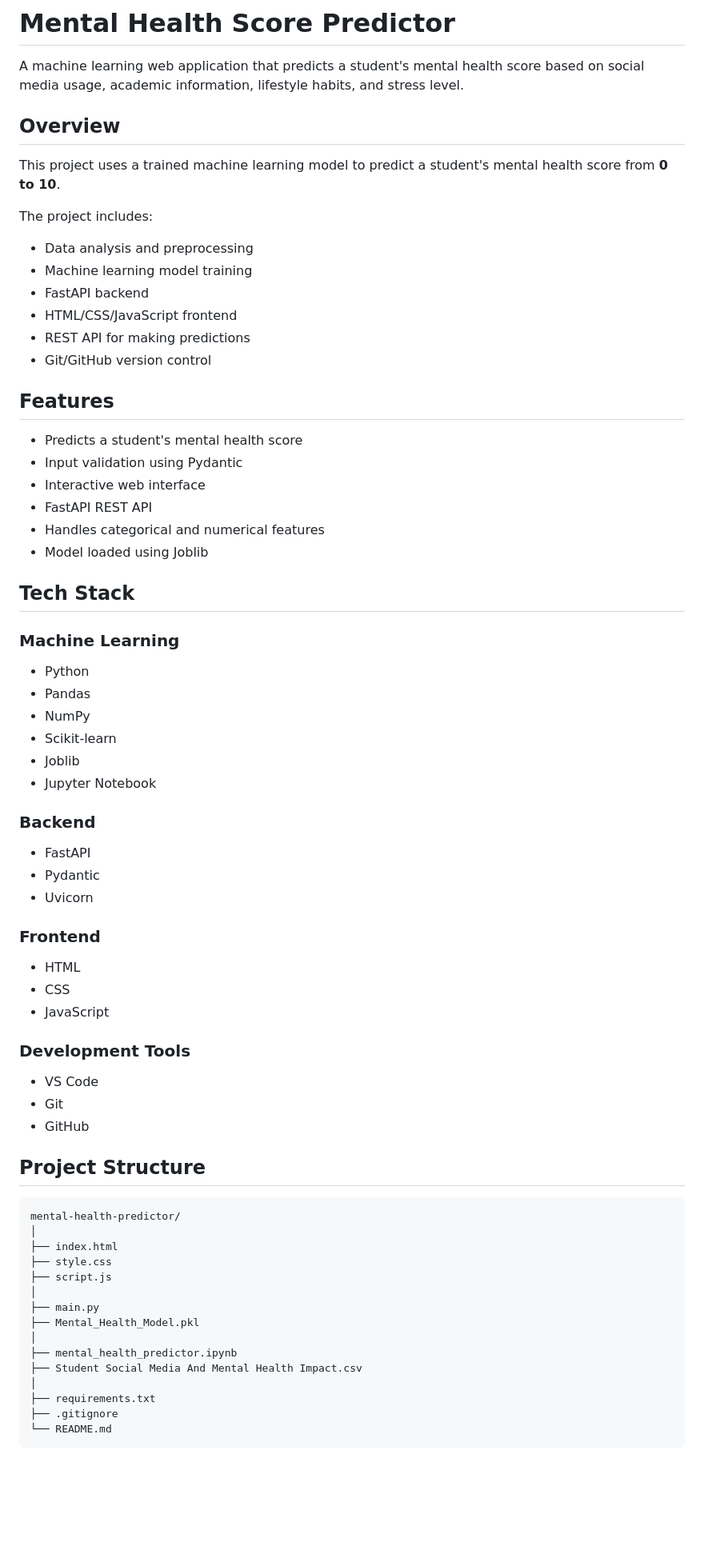
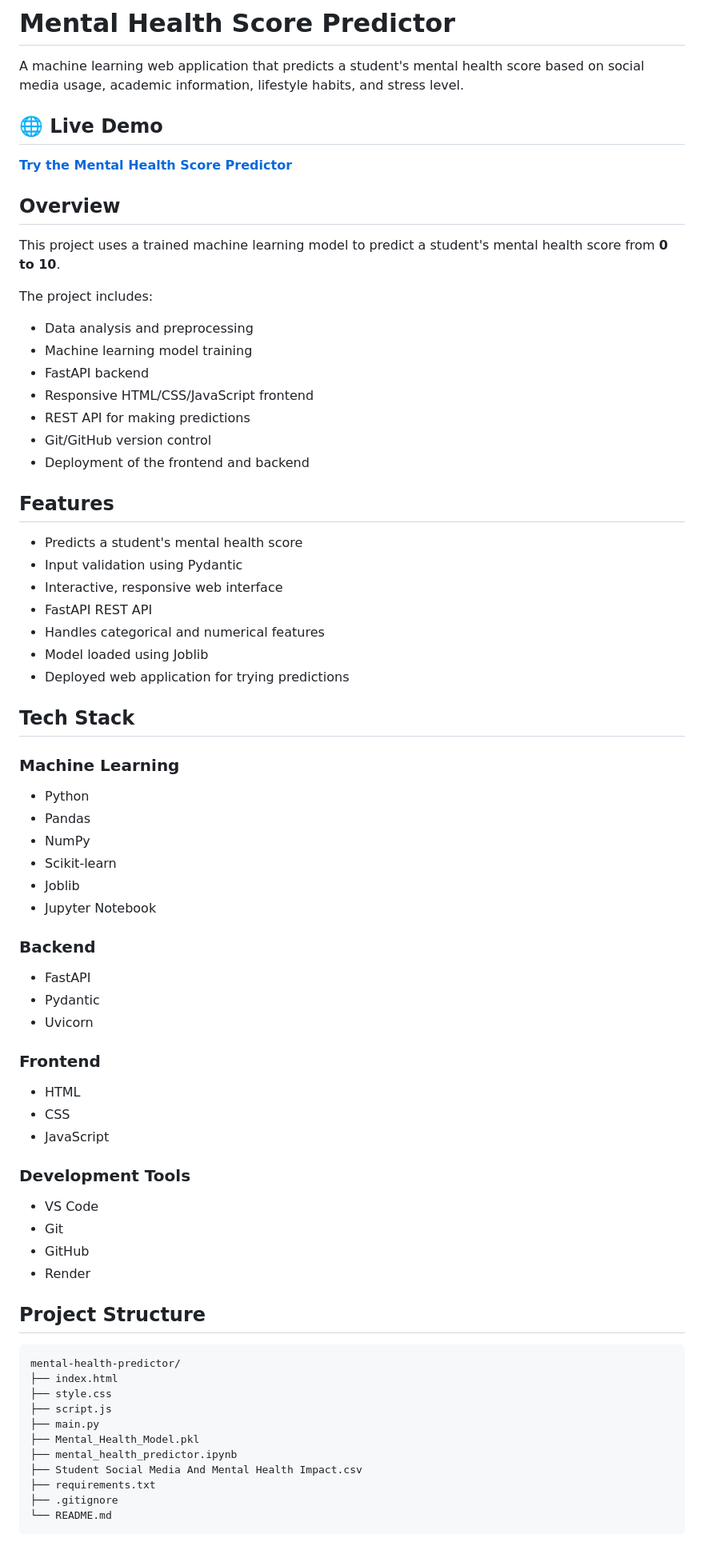
Before and after one commit to adhyayan825-blip/mental-health-predictor, a Markdown page: README.md, the part around one of its changes. Shown at 80% size. GitHub-like rendering; blank space fills up the shorter version.

Commit message:
Simplify project README

````diff
--- a/README.md
+++ b/README.md
@@ -1,6 +1,10 @@
 # Mental Health Score Predictor
 
 A machine learning web application that predicts a student's mental health score based on social media usage, academic information, lifestyle habits, and stress level.
+
+## 🌐 Live Demo
+
+**[Try the Mental Health Score Predictor](https://mental-health-predictor-1-s6tk.onrender.com)**
 
 ## Overview
 
@@ -8,66 +12,65 @@ This project uses a trained machine learning model to predict a student's mental
 
 The project includes:
 
-* Data analysis and preprocessing
-* Machine learning model training
-* FastAPI backend
-* HTML/CSS/JavaScript frontend
-* REST API for making predictions
-* Git/GitHub version control
+- Data analysis and preprocessing
+- Machine learning model training
+- FastAPI backend
+- Responsive HTML/CSS/JavaScript frontend
+- REST API for making predictions
+- Git/GitHub version control
+- Deployment of the frontend and backend
 
 ## Features
 
-* Predicts a student's mental health score
-* Input validation using Pydantic
-* Interactive web interface
-* FastAPI REST API
-* Handles categorical and numerical features
-* Model loaded using Joblib
+- Predicts a student's mental health score
+- Input validation using Pydantic
+- Interactive, responsive web interface
+- FastAPI REST API
+- Handles categorical and numerical features
+- Model loaded using Joblib
+- Deployed web application for trying predictions
 
 ## Tech Stack
 
 ### Machine Learning
 
-* Python
-* Pandas
-* NumPy
-* Scikit-learn
-* Joblib
-* Jupyter Notebook
+- Python
+- Pandas
+- NumPy
+- Scikit-learn
+- Joblib
+- Jupyter Notebook
 
 ### Backend
 
-* FastAPI
-* Pydantic
-* Uvicorn
+- FastAPI
+- Pydantic
+- Uvicorn
 
 ### Frontend
 
-* HTML
-* CSS
-* JavaScript
+- HTML
+- CSS
+- JavaScript
 
 ### Development Tools
 
-* VS Code
-* Git
-* GitHub
+- VS Code
+- Git
+- GitHub
+- Render
 
 ## Project Structure
 
 ```text
 mental-health-predictor/
-│
 ├── index.html
 ├── style.css
 ├── script.js
-│
 ├── main.py
 ├── Mental_Health_Model.pkl
-│
 ├── mental_health_predictor.ipynb
 ├── Student Social Media And Mental Health Impact.csv
-│
 ├── requirements.txt
 ├── .gitignore
 └── README.md
````
Also changed, not shown: other parts of README.md (+33 -31 lines).
